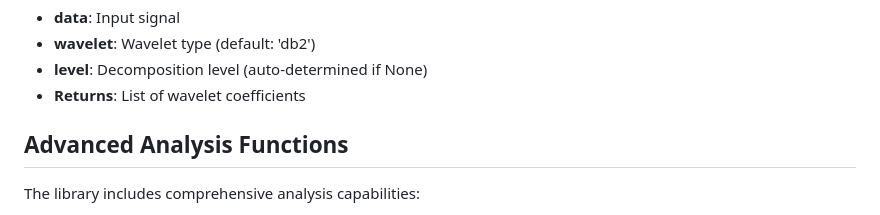
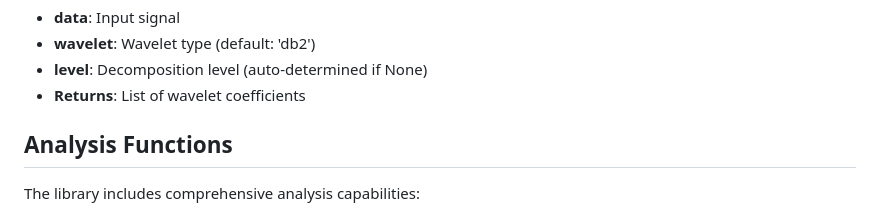
Before and after one commit to KevinWeiss1995/fractalsig, a Markdown page: README.md, the part around the change. GitHub-like rendering.

```diff
--- a/README.md
+++ b/README.md
@@ -88,7 +88,7 @@ Fast Wavelet Transform using PyWavelets.
 - **level**: Decomposition level (auto-determined if None)
 - **Returns**: List of wavelet coefficients
 
-## Advanced Analysis Functions
+## Analysis Functions
 
 The library includes comprehensive analysis capabilities:
 
```
